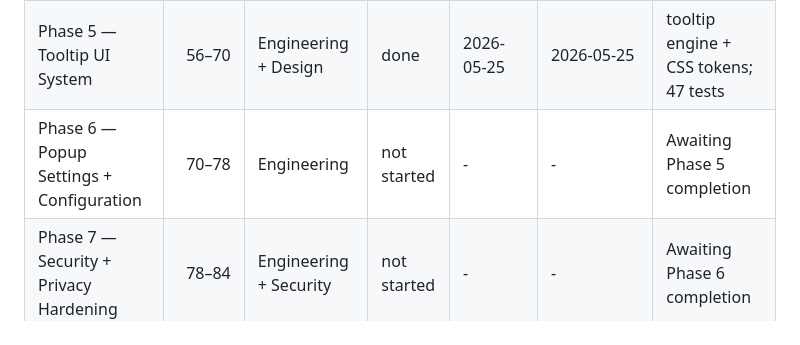
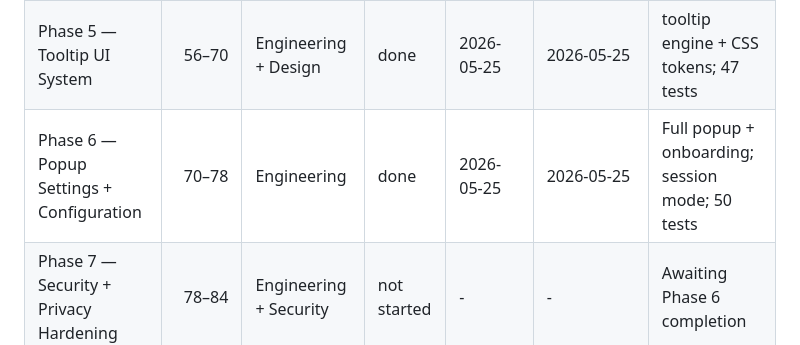
Before and after one commit to Officialhomie/deeplens, a Markdown page: md/deeplens-implementation-plan.md, the part around one of its changes. Rendered like a GitHub page.

```diff
--- a/md/deeplens-implementation-plan.md
+++ b/md/deeplens-implementation-plan.md
@@ -609,7 +609,7 @@ Note:
 | Phase 3 — Context + Prompt Intelligence | 30–42 | Engineering | done | 2026-05-25 | 2026-05-25 | extractor + query dispatch; 34 tests |
 | Phase 4 — Streaming + AI Orchestration | 42–56 | Engineering | done | 2026-05-25 | 2026-05-25 | SSE + queryId + stream shell; 44 tests |
 | Phase 5 — Tooltip UI System | 56–70 | Engineering + Design | done | 2026-05-25 | 2026-05-25 | tooltip engine + CSS tokens; 47 tests |
-| Phase 6 — Popup Settings + Configuration | 70–78 | Engineering | not started | - | - | Awaiting Phase 5 completion |
+| Phase 6 — Popup Settings + Configuration | 70–78 | Engineering | done | 2026-05-25 | 2026-05-25 | Full popup + onboarding; session mode; 50 tests |
 | Phase 7 — Security + Privacy Hardening | 78–84 | Engineering + Security | not started | - | - | Awaiting Phase 6 completion |
 | Phase 8 — Performance + Resilience | 84–90 | Engineering | not started | - | - | Awaiting Phase 7 completion |
 | Phase 9 — Testing + QA Sign-off | 90–96 | QA + Engineering | not started | - | - | Awaiting Phase 8 completion |
```
Also changed, not shown: other parts of md/deeplens-implementation-plan.md (+10 -10 lines).
